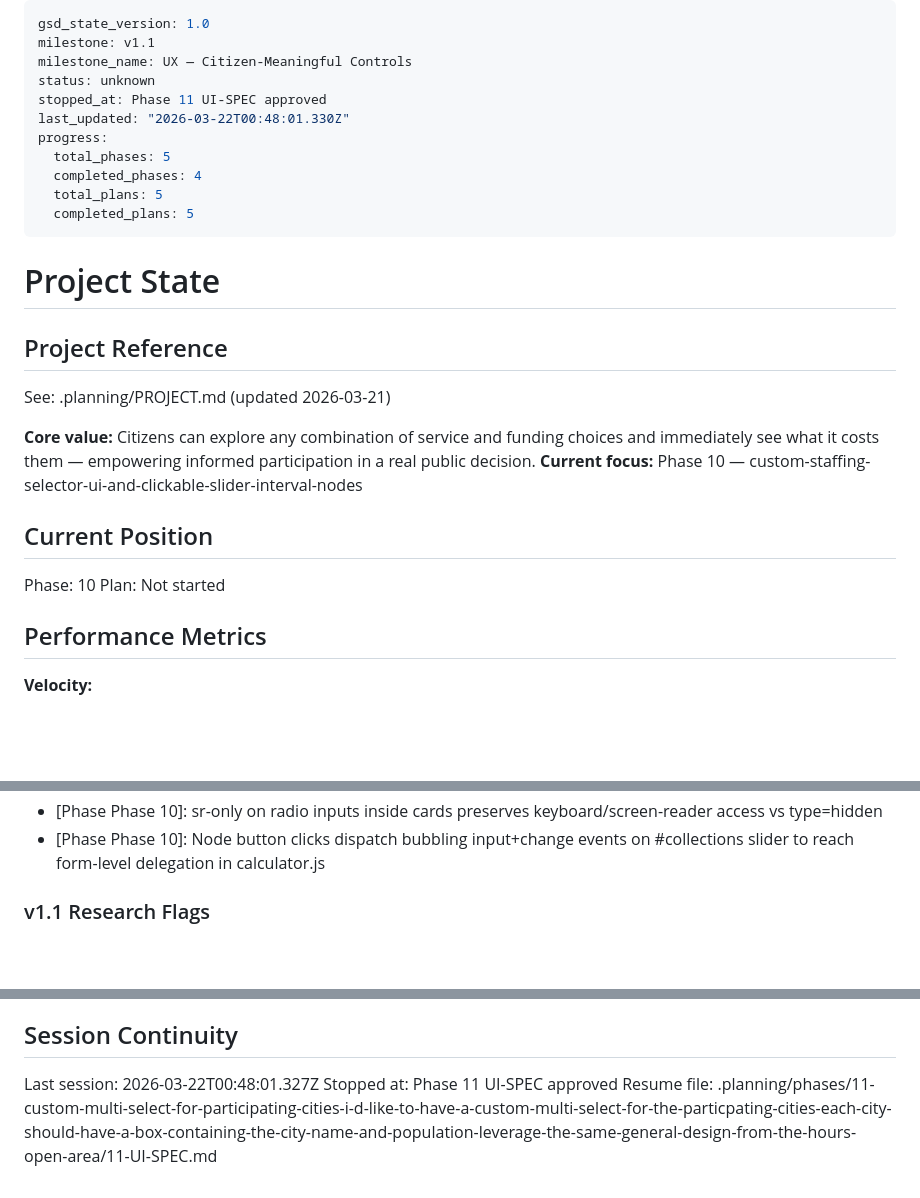
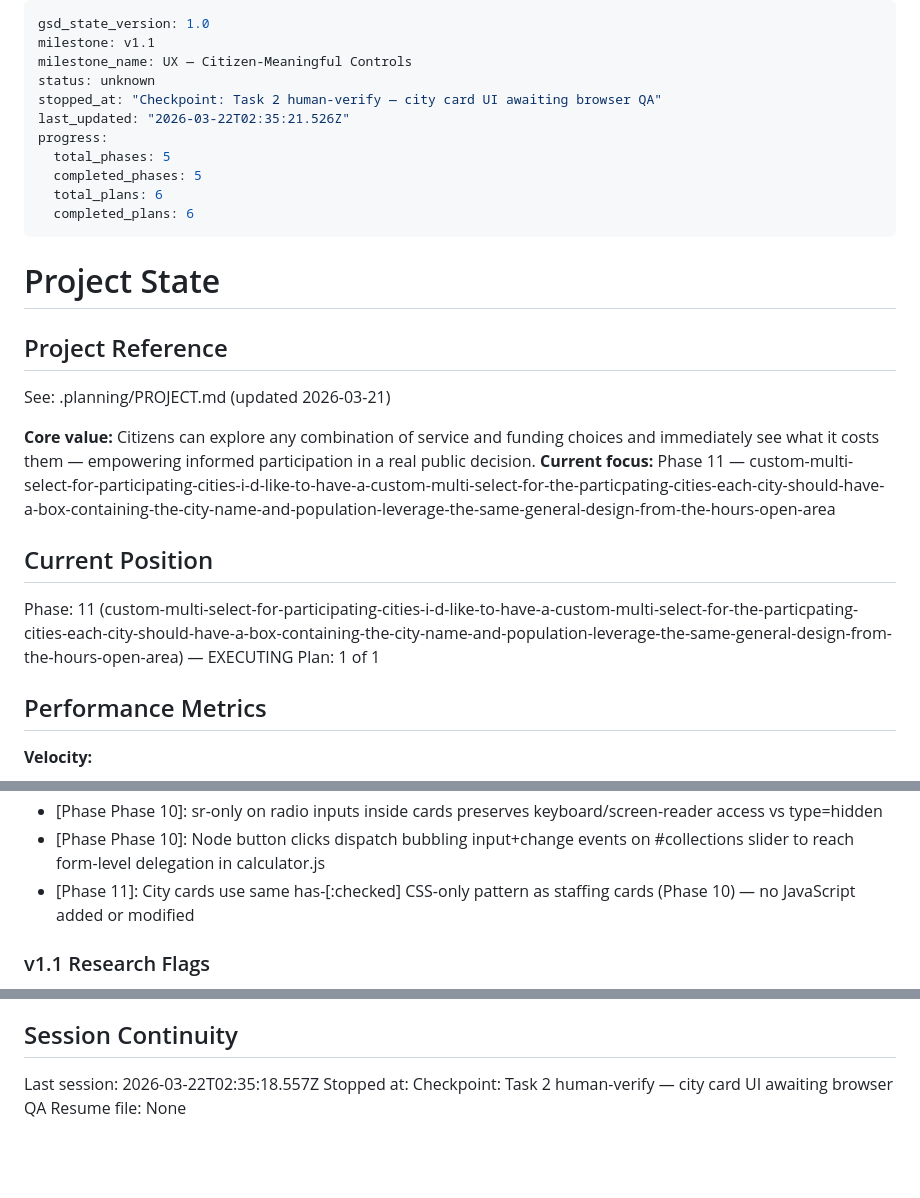
Before and after one commit to TheMcMurder/library-choices, a Markdown page: .planning/STATE.md, 3 parts joined by grey strips. GitHub-like rendering; blank space fills up the shorter version.

Commit message:
docs(11-01): complete city card multi-select plan

```diff
--- a/.planning/STATE.md
+++ b/.planning/STATE.md
@@ -3,13 +3,13 @@ gsd_state_version: 1.0
 milestone: v1.1
 milestone_name: UX — Citizen-Meaningful Controls
 status: unknown
-stopped_at: Phase 11 UI-SPEC approved
-last_updated: "2026-03-22T00:48:01.330Z"
+stopped_at: "Checkpoint: Task 2 human-verify — city card UI awaiting browser QA"
+last_updated: "2026-03-22T02:35:21.526Z"
 progress:
   total_phases: 5
-  completed_phases: 4
-  total_plans: 5
-  completed_plans: 5
+  completed_phases: 5
+  total_plans: 6
+  completed_plans: 6
 ---
 
 # Project State
@@ -19,12 +19,12 @@ progress:
 See: .planning/PROJECT.md (updated 2026-03-21)
 
 **Core value:** Citizens can explore any combination of service and funding choices and immediately see what it costs them — empowering informed participation in a real public decision.
-**Current focus:** Phase 10 — custom-staffing-selector-ui-and-clickable-slider-interval-nodes
+**Current focus:** Phase 11 — custom-multi-select-for-participating-cities-i-d-like-to-have-a-custom-multi-select-for-the-particpating-cities-each-city-should-have-a-box-containing-the-city-name-and-population-leverage-the-same-general-design-from-the-hours-open-area
 
 ## Current Position
 
-Phase: 10
-Plan: Not started
+Phase: 11 (custom-multi-select-for-participating-cities-i-d-like-to-have-a-custom-multi-select-for-the-particpating-cities-each-city-should-have-a-box-containing-the-city-name-and-population-leverage-the-same-general-design-from-the-hours-open-area) — EXECUTING
+Plan: 1 of 1
 
 ## Performance Metrics
 
@@ -117,6 +117,7 @@ Recent decisions affecting current work:
 - [Phase Phase 10]: has-[:checked] CSS (standard Tailwind v4 bracket-colon syntax) drives card selection state without JavaScript
 - [Phase Phase 10]: sr-only on radio inputs inside cards preserves keyboard/screen-reader access vs type=hidden
 - [Phase Phase 10]: Node button clicks dispatch bubbling input+change events on #collections slider to reach form-level delegation in calculator.js
+- [Phase 11]: City cards use same has-[:checked] CSS-only pattern as staffing cards (Phase 10) — no JavaScript added or modified
 
 ### v1.1 Research Flags
 
@@ -137,6 +138,6 @@ None yet.
 
 ## Session Continuity
 
-Last session: 2026-03-22T00:48:01.327Z
-Stopped at: Phase 11 UI-SPEC approved
-Resume file: .planning/phases/11-custom-multi-select-for-participating-cities-i-d-like-to-have-a-custom-multi-select-for-the-particpating-cities-each-city-should-have-a-box-containing-the-city-name-and-population-leverage-the-same-general-design-from-the-hours-open-area/11-UI-SPEC.md
+Last session: 2026-03-22T02:35:18.557Z
+Stopped at: Checkpoint: Task 2 human-verify — city card UI awaiting browser QA
+Resume file: None
```
Also changed, not shown: .planning/ROADMAP.md (+3 -3 lines), 1 other file.
